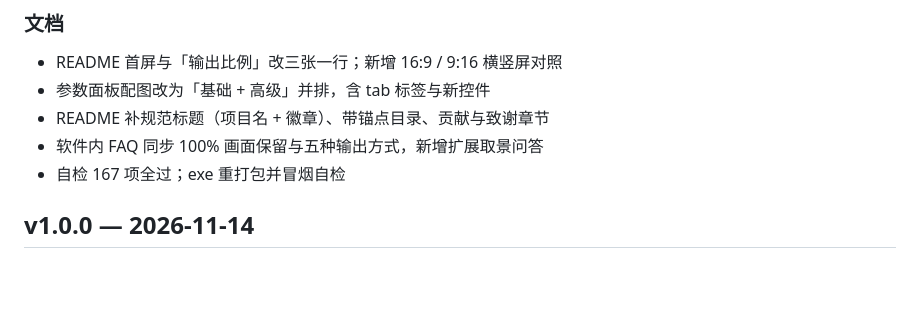
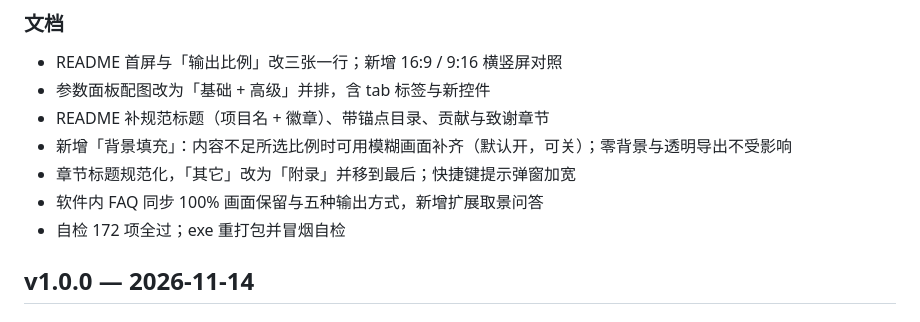
Before and after one commit to ERunnn/subtitle-puzzle, a Markdown page: CHANGELOG.md, the part around the change. Rendered like a GitHub page; blank space fills up the shorter version.

```diff
--- a/CHANGELOG.md
+++ b/CHANGELOG.md
@@ -18,8 +18,10 @@
 - README 首屏与「输出比例」改三张一行；新增 16:9 / 9:16 横竖屏对照
 - 参数面板配图改为「基础 + 高级」并排，含 tab 标签与新控件
 - README 补规范标题（项目名 + 徽章）、带锚点目录、贡献与致谢章节
+- 新增「背景填充」：内容不足所选比例时可用模糊画面补齐（默认开，可关）；零背景与透明导出不受影响
+- 章节标题规范化，「其它」改为「附录」并移到最后；快捷键提示弹窗加宽
 - 软件内 FAQ 同步 100% 画面保留与五种输出方式，新增扩展取景问答
-- 自检 167 项全过；exe 重打包并冒烟自检
+- 自检 172 项全过；exe 重打包并冒烟自检
 
 
 ## v1.0.0 — 2026-11-14
```
Also changed, not shown: README.md (+18 -17 lines), docs/screenshots/04-params-basic-advanced.png, 5 other files.
